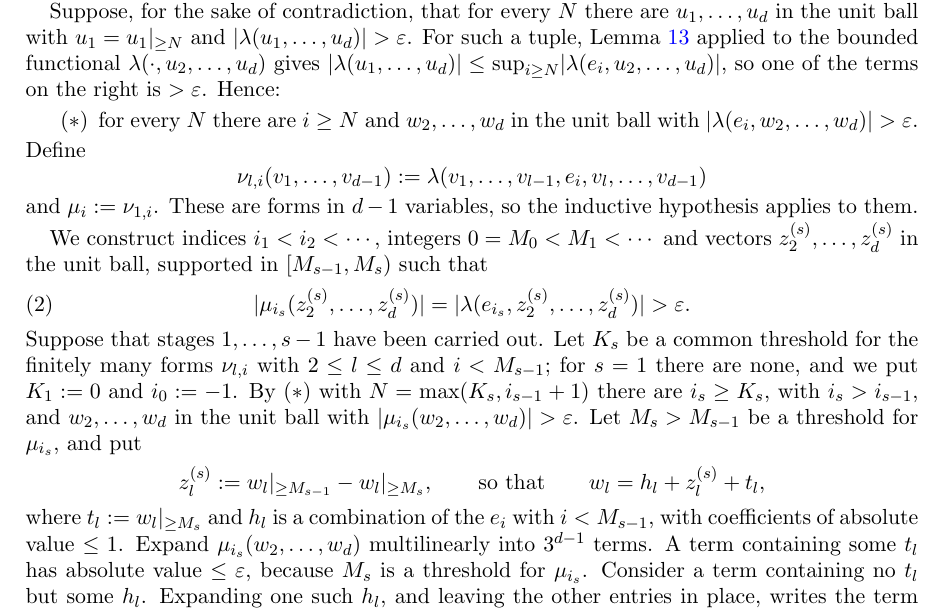
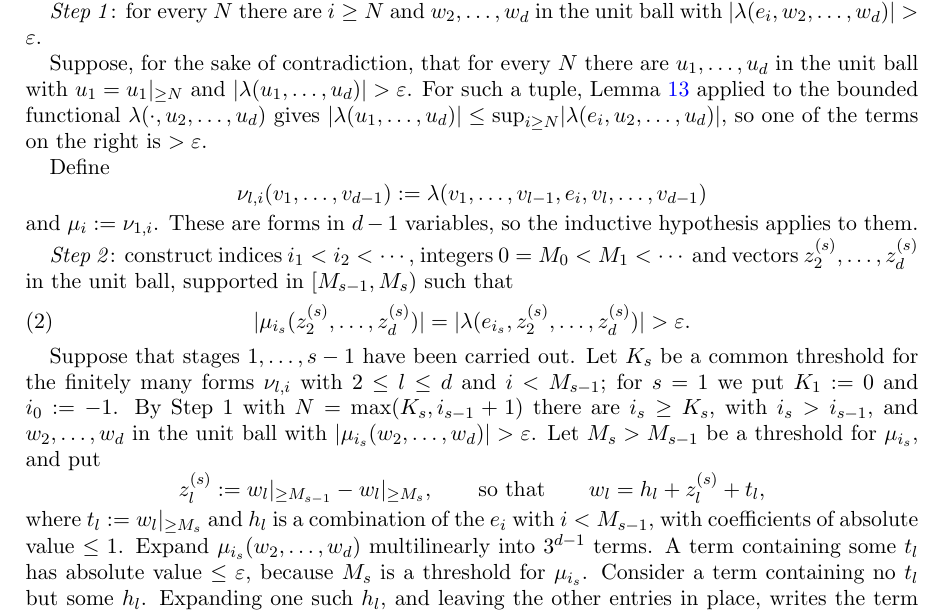
Before and after one commit to Deicyde/alternating-analytic-counterexample, a LaTeX problem sheet (paper/counterexample.tex): part of page 7 of 9, cut so that both start at the same text. Compiled offline with pdfLaTeX.

Commit message:
paper: set out the proof of the tail property in two steps

```diff
--- a/paper/counterexample.tex
+++ b/paper/counterexample.tex
@@ -374,26 +374,27 @@ Let $d\ge2$ and assume the statement for forms in fewer than $d$ variables. It s
 is $N_j$ such that $\abs{\lambda(u_1,\dots,u_d)}\le\varepsilon$ whenever $u_1,\dots,u_d$ lie in the unit ball of $\linf$ and
 $u_j=\tail{N_j}{u_j}$; then $\max_jN_j$ is a threshold. Without loss of generality, assume $j=1$.
 
+\emph{Step 1}: for every $N$ there are $i\ge N$ and $w_2,\dots,w_d$ in the unit ball with $\abs{\lambda(e_i,w_2,\dots,w_d)}>\varepsilon$.
+
 Suppose, for the sake of contradiction, that for every $N$ there are $u_1,\dots,u_d$ in the unit ball with
 $u_1=\tail N{u_1}$ and $\abs{\lambda(u_1,\dots,u_d)}>\varepsilon$. For such a tuple, Lemma~\ref{lem:dual} applied to the bounded
 functional $\lambda(\cdot,u_2,\dots,u_d)$ gives
-$\abs{\lambda(u_1,\dots,u_d)}\le\sup_{i\ge N}\abs{\lambda(e_i,u_2,\dots,u_d)}$, so one of the terms on the right is $>\varepsilon$. Hence:
-\begin{itemize}
-\item[$(\ast)$] for every $N$ there are $i\ge N$ and $w_2,\dots,w_d$ in the unit ball with $\abs{\lambda(e_i,w_2,\dots,w_d)}>\varepsilon$.
-\end{itemize}
+$\abs{\lambda(u_1,\dots,u_d)}\le\sup_{i\ge N}\abs{\lambda(e_i,u_2,\dots,u_d)}$, so one of the terms on the right is $>\varepsilon$.
+
 Define
 \[
 \nu_{l,i}(v_1,\dots,v_{d-1}):=\lambda(v_1,\dots,v_{l-1},e_i,v_l,\dots,v_{d-1})
 \]
 and $\mu_i:=\nu_{1,i}$. These are forms in $d-1$ variables, so the inductive hypothesis applies to them.
 
-We construct indices $i_1<i_2<\cdots$, integers $0=M_0<M_1<\cdots$ and vectors $z^{(s)}_2,\dots,z^{(s)}_d$ in the unit ball, supported in
+\emph{Step 2}: construct indices $i_1<i_2<\cdots$, integers $0=M_0<M_1<\cdots$ and vectors $z^{(s)}_2,\dots,z^{(s)}_d$ in the unit ball, supported in
 $[M_{s-1},M_s)$ such that
 \begin{equation}\label{eq:hump}
 \abs{\mu_{i_s}(z^{(s)}_2,\dots,z^{(s)}_d)}=\abs{\lambda(e_{i_s},z^{(s)}_2,\dots,z^{(s)}_d)}>\varepsilon .
 \end{equation}
+
 Suppose that stages $1,\dots,s-1$ have been carried out. Let $K_s$ be a common threshold for the finitely many forms
-$\nu_{l,i}$ with $2\le l\le d$ and $i<M_{s-1}$; for $s=1$ there are none, and we put $K_1:=0$ and $i_0:=-1$. By $(\ast)$ with
+$\nu_{l,i}$ with $2\le l\le d$ and $i<M_{s-1}$; for $s=1$ we put $K_1:=0$ and $i_0:=-1$. By Step~1 with
 $N=\max(K_s,i_{s-1}+1)$ there are $i_s\ge K_s$, with $i_s>i_{s-1}$, and
 $w_2,\dots,w_d$ in the unit ball with $\abs{\mu_{i_s}(w_2,\dots,w_d)}>\varepsilon$. Let $M_s>M_{s-1}$ be a threshold for $\mu_{i_s}$, and put
 \[
```
Also changed, not shown: paper/counterexample.pdf.
